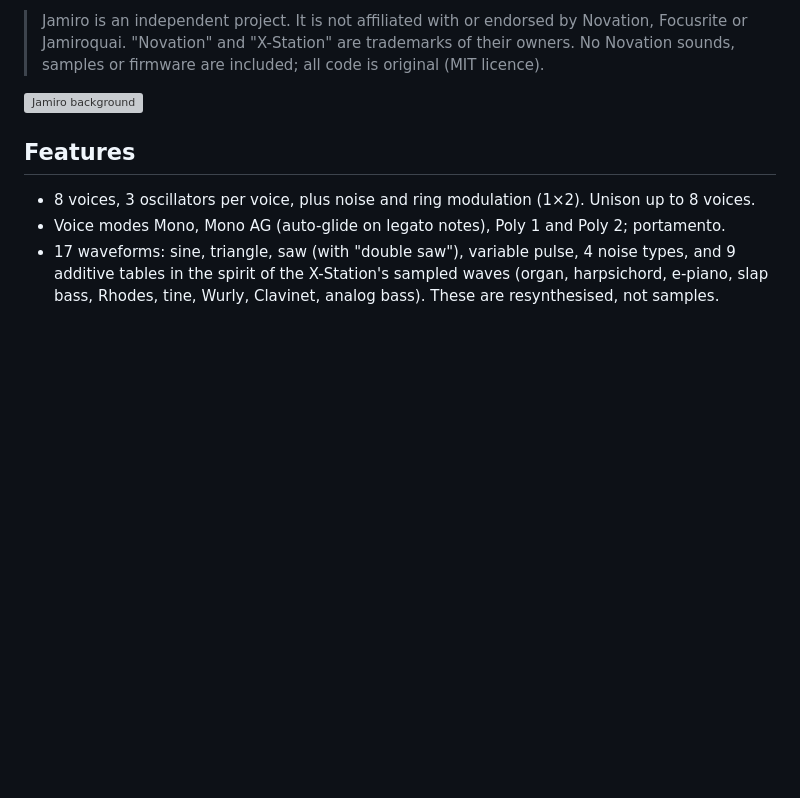
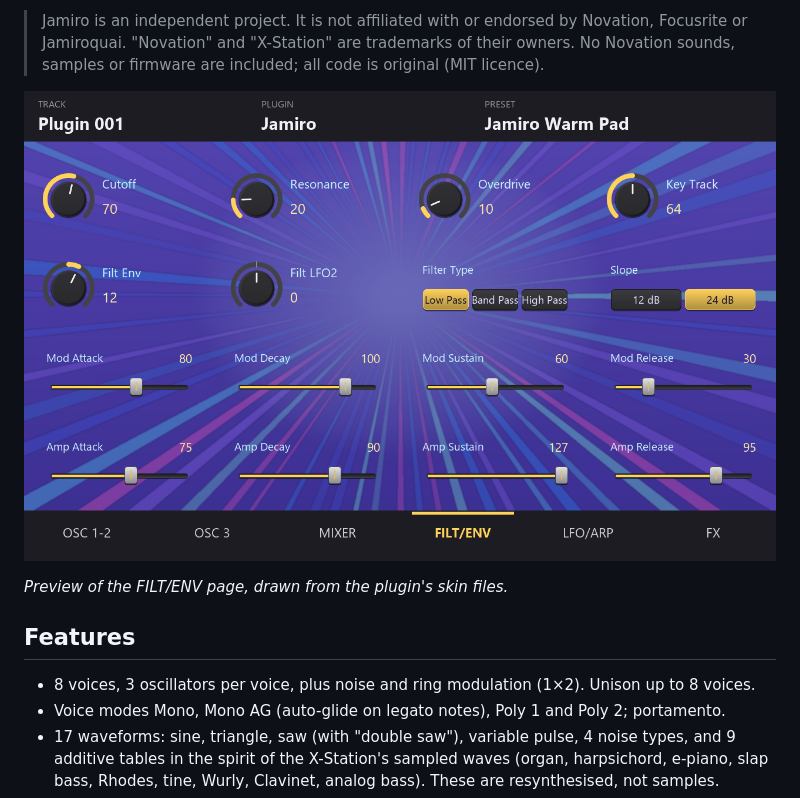
Before and after one commit to Yan-1977/jamiro-mpc, a Markdown page: README.md, the part around the change. Drawn GitHub-style; pictures changed too: docs/jamiro-screen.png (added); blank space fills up the shorter version; grey boxes are pictures that could not be loaded.

Commit message:
Add screen preview image

```diff
--- a/README.md
+++ b/README.md
@@ -14,7 +14,9 @@ play your X-Station sounds on the MPC.
 > or Jamiroquai. "Novation" and "X-Station" are trademarks of their owners. No Novation sounds,
 > samples or firmware are included; all code is original (MIT licence).
 
-![Jamiro background](plugins/Jamiro/art/jamiro_bg_public.png)
+![Jamiro on the MPC screen (FILT/ENV page)](docs/jamiro-screen.png)
+
+*Preview of the FILT/ENV page, drawn from the plugin's skin files.*
 
 ## Features
 
```
